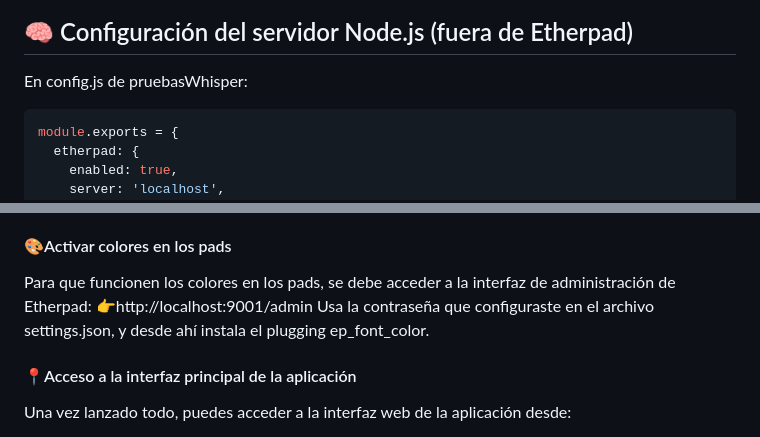
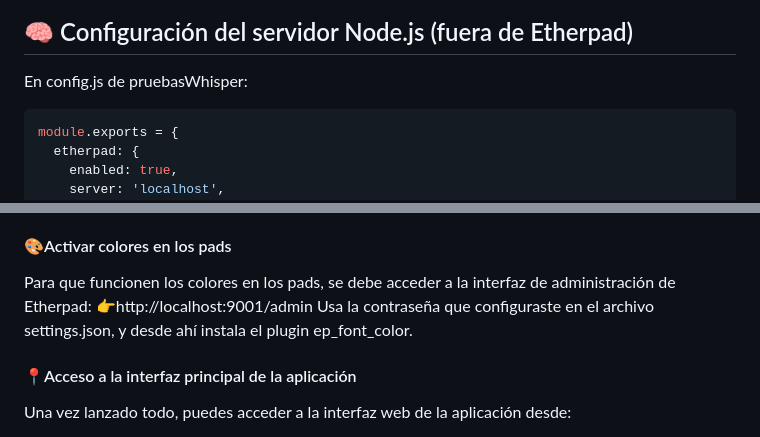
Before and after one commit to davidCalvo123/pruebasWhisper, a Markdown page: README.md, 2 parts joined by grey strips. Rendered like a GitHub page.

````diff
--- a/README.md
+++ b/README.md
@@ -122,7 +122,7 @@ Después, en tu settings.json, configura la conexión así:
 ## 🧠  Configuración del servidor Node.js (fuera de Etherpad)
 
 En config.js de pruebasWhisper:
-```json
+```bash
 module.exports = {
   etherpad: {
     enabled: true,
@@ -143,7 +143,7 @@ Esto ejecutará de forma concurrente:
 #### 🎨Activar colores en los pads
 Para que funcionen los colores en los pads, se debe acceder a la interfaz de administración de Etherpad:
 👉http://localhost:9001/admin
-Usa la contraseña que configuraste en el archivo settings.json, y desde ahí instala el plugging ep_font_color.
+Usa la contraseña que configuraste en el archivo settings.json, y desde ahí instala el plugin ep_font_color.
 
 ####  📍Acceso a la interfaz principal de la aplicación
 Una vez lanzado todo, puedes acceder a la interfaz web de la aplicación desde:
````
